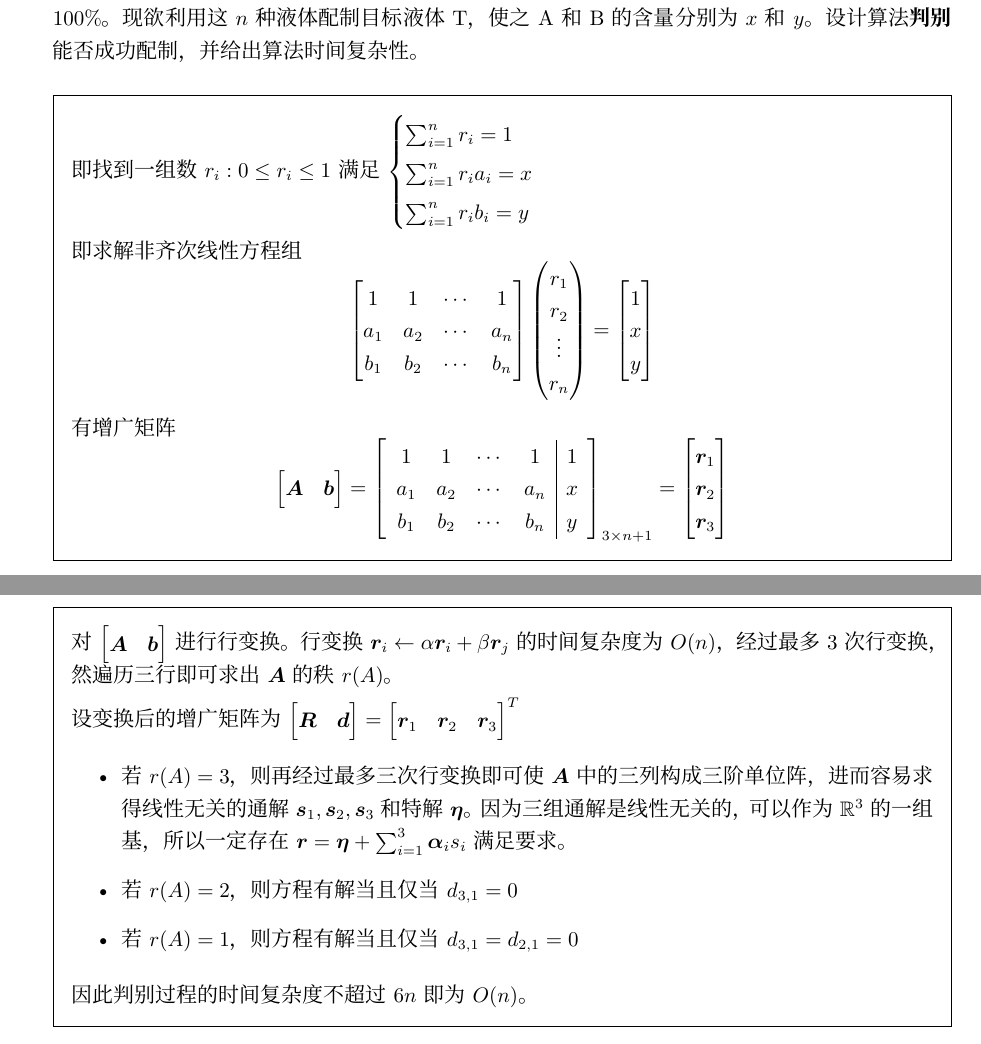
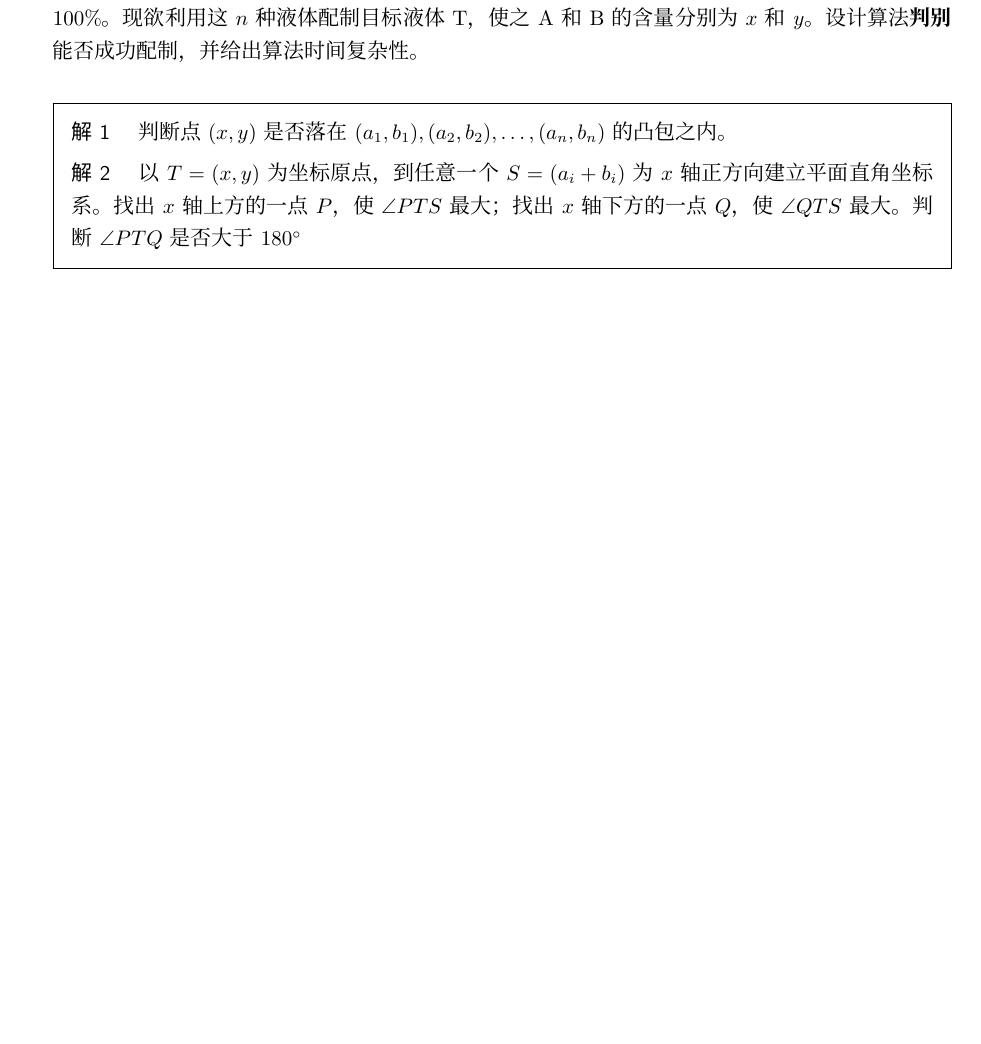
Before and after one commit to LuminousXLB/Algorithms-Notes, a LaTeX problem sheet (Homework.tex, which reads Homework11-1.tex): two parts of pages 53 and 56 of 72 before the commit and part of page 53 of 71 after it, the two joined at a grey line, cut so that both start at the same text, the shorter picture padded with empty space. Compiled offline with XeLaTeX; a missing font is replaced by an installed copy or a similar font.

Commit message:
hw11-1: fix

```diff
--- a/Homework11-1.tex
+++ b/Homework11-1.tex
@@ -204,81 +204,93 @@
     现欲利用这$n$种液体配制目标液体T，使之A和B的含量分别为$x$和$y$。
     设计算法\textbf{判别}能否成功配制，并给出算法时间复杂性。
     \begin{solution}
-        即找到一组数$r_i:0 \le r_i \le 1$满足$
-            \begin{cases}
-                \sum_{i=1}^{n}{r_i} = 1     \\
-                \sum_{i=1}^{n}{r_i a_i} = x \\
-                \sum_{i=1}^{n}{r_i b_i} = y
-            \end{cases}
-        $
+        \textsf{解1} \quad
+        判断点$(x,y)$是否落在$(a_1,b_1),(a_2,b_2), \dots ,(a_n,b_n)$的凸包之内。
 
-        即求解非齐次线性方程组
-        \[
-            \begin{bmatrix}
-                1   & 1   & \cdots & 1   \\
-                a_1 & a_2 & \cdots & a_n \\
-                b_1 & b_2 & \cdots & b_n
-            \end{bmatrix}
-            \begin{pmatrix}
-                r_1    \\
-                r_2    \\
-                \vdots \\
-                r_n
-            \end{pmatrix}
-            =
-            \begin{bmatrix}
-                1 \\
-                x \\
-                y
-            \end{bmatrix}
-        \]
+        \textsf{解2} \quad
+        以$T=(x,y)$为坐标原点，到任意一个$S=(a_i + b_i)$为$x$轴正方向建立平面直角坐标系。
+        找出$x$轴上方的一点$P$，使$\angle PTS$最大；
+        找出$x$轴下方的一点$Q$，使$\angle QTS$最大。
+        判断$\angle PTQ$是否大于$180^\circ$
 
-        有增广矩阵
-        \[
-            \begin{bmatrix}
-                \bm A & \bm b
-            \end{bmatrix}
-            = \left[
-                \begin{array}{c|c}
-                    \begin{matrix}
-                        1   & 1   & \cdots & 1   \\
-                        a_1 & a_2 & \cdots & a_n \\
-                        b_1 & b_2 & \cdots & b_n
-                    \end{matrix} &
-                    \begin{matrix}
-                        1 \\
-                        x \\
-                        y
-                    \end{matrix}
-                \end{array}
-                \right]_{3\times n+1}
-            =\begin{bmatrix}
-                \bm r_1 \\ \bm r_2 \\ \bm r_3
-            \end{bmatrix}
-        \]
+    \end{solution}
 
-        对$\begin{bmatrix} \bm A & \bm b \end{bmatrix}$进行行变换。
-        行变换$\bm r_i \gets \alpha \bm r_i + \beta \bm r_j$的时间复杂度为$O(n)$，
-        经过最多3次行变换，然遍历三行即可求出$\bm A$的秩$r(A)$。
+    % \begin{solution}
+    %     即找到一组数$r_i:0 \le r_i \le 1$满足$
+    %         \begin{cases}
+    %             \sum_{i=1}^{n}{r_i} = 1     \\
+    %             \sum_{i=1}^{n}{r_i a_i} = x \\
+    %             \sum_{i=1}^{n}{r_i b_i} = y
+    %         \end{cases}
+    %     $
+
+    %     即求解非齐次线性方程组
+    %     \[
+    %         \begin{bmatrix}
+    %             1   & 1   & \cdots & 1   \\
+    %             a_1 & a_2 & \cdots & a_n \\
+    %             b_1 & b_2 & \cdots & b_n
+    %         \end{bmatrix}
+    %         \begin{pmatrix}
+    %             r_1    \\
+    %             r_2    \\
+    %             \vdots \\
+    %             r_n
+    %         \end{pmatrix}
+    %         =
+    %         \begin{bmatrix}
+    %             1 \\
+    %             x \\
+    %             y
+    %         \end{bmatrix}
+    %     \]
+
+    %     有增广矩阵
+    %     \[
+    %         \begin{bmatrix}
+    %             \bm A & \bm b
+    %         \end{bmatrix}
+    %         = \left[
+    %             \begin{array}{c|c}
+    %                 \begin{matrix}
+    %                     1   & 1   & \cdots & 1   \\
+    %                     a_1 & a_2 & \cdots & a_n \\
+    %                     b_1 & b_2 & \cdots & b_n
+    %                 \end{matrix} &
+    %                 \begin{matrix}
+    %                     1 \\
+    %                     x \\
+    %                     y
+    %                 \end{matrix}
+    %             \end{array}
+    %             \right]_{3\times n+1}
+    %         =\begin{bmatrix}
+    %             \bm r_1 \\ \bm r_2 \\ \bm r_3
+    %         \end{bmatrix}
+    %     \]
+
+    %     对$\begin{bmatrix} \bm A & \bm b \end{bmatrix}$进行行变换。
+    %     行变换$\bm r_i \gets \alpha \bm r_i + \beta \bm r_j$的时间复杂度为$O(n)$，
+    %     经过最多3次行变换，然遍历三行即可求出$\bm A$的秩$r(A)$。
 
 
-        设变换后的增广矩阵为$
-            \begin{bmatrix} \bm R & \bm d \end{bmatrix}
-            =\begin{bmatrix}
-                \bm r_1 & \bm r_2 & \bm r_3
-            \end{bmatrix}^T
-        $
-        \begin{itemize}
-            \item 若$r(A) = 3$，
-                  则再经过最多三次行变换即可使$\bm A$中的三列构成三阶单位阵，
-                  进而容易求得线性无关的通解$\bm s_1,\bm s_2,\bm s_3$和特解$\bm \eta$。
-                  因为三组通解是线性无关的，可以作为$\mathbb{R}^3$的一组基，
-                  所以一定存在$\bm r = \bm \eta + \sum_{i=1}^3 \bm \alpha_i s_i$满足要求。
-            \item 若$r(A) = 2$，则方程有解当且仅当$d_{3,1} = 0$
-            \item 若$r(A) = 1$，则方程有解当且仅当$d_{3,1} = d_{2,1} = 0$
-        \end{itemize}
+    %     设变换后的增广矩阵为$
+    %         \begin{bmatrix} \bm R & \bm d \end{bmatrix}
+    %         =\begin{bmatrix}
+    %             \bm r_1 & \bm r_2 & \bm r_3
+    %         \end{bmatrix}^T
+    %     $
+    %     \begin{itemize}
+    %         \item 若$r(A) = 3$，
+    %               则再经过最多三次行变换即可使$\bm A$中的三列构成三阶单位阵，
+    %               进而容易求得线性无关的通解$\bm s_1,\bm s_2,\bm s_3$和特解$\bm \eta$。
+    %               因为三组通解是线性无关的，可以作为$\mathbb{R}^3$的一组基，
+    %               所以一定存在$\bm r = \bm \eta + \sum_{i=1}^3 \bm \alpha_i s_i$满足要求。
+    %         \item 若$r(A) = 2$，则方程有解当且仅当$d_{3,1} = 0$
+    %         \item 若$r(A) = 1$，则方程有解当且仅当$d_{3,1} = d_{2,1} = 0$
+    %     \end{itemize}
 
-        因此判别过程的时间复杂度不超过$6n$即为$O(n)$。
-    \end{solution}
+    %     因此判别过程的时间复杂度不超过$6n$即为$O(n)$。
+    % \end{solution}
 
 \end{questions}
```
Also changed, not shown: Homework.pdf, README.md.
